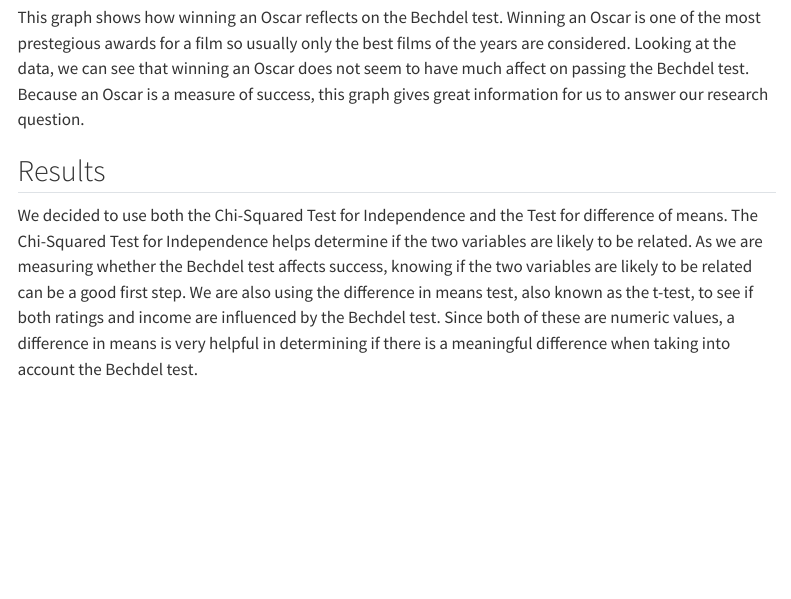
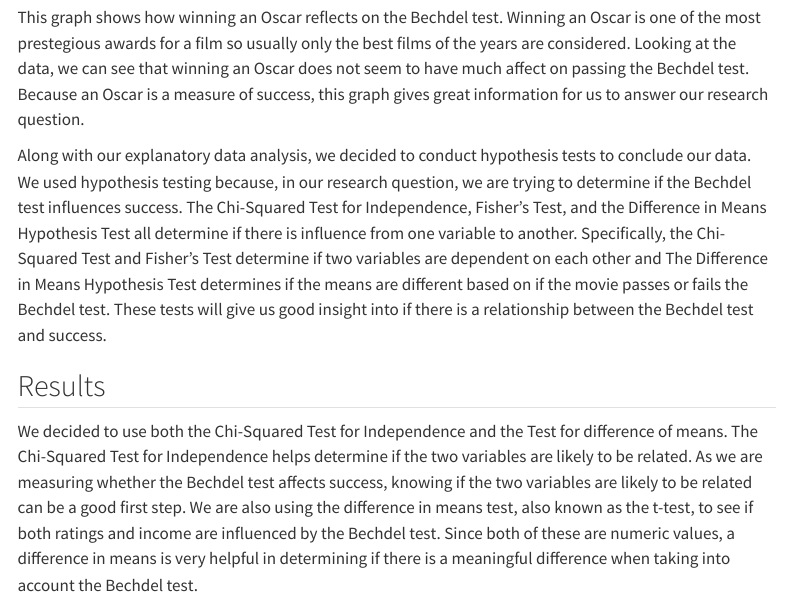
Before and after one commit to sta199-s23-2/project-team-007, a Quarto document (report.qmd): the page in a window 1100 px wide, from 5240 px down. Rendered offline with R 4.5, knitr and Pandoc in place of Quarto, with nearby package versions; some code elsewhere in the file could not run offline; menus at the side of the page are left out.

Commit message:
Added Hypo Test explinations

```diff
--- a/report.qmd
+++ b/report.qmd
@@ -181,6 +181,8 @@ bechdel |>
 
 This graph shows how winning an Oscar reflects on the Bechdel test. Winning an Oscar is one of the most prestegious awards for a film so usually only the best films of the years are considered. Looking at the data, we can see that winning an Oscar does not seem to have much affect on passing the Bechdel test. Because an Oscar is a measure of success, this graph gives great information for us to answer our research question.
 
+Along with our explanatory data analysis, we decided to conduct hypothesis tests to conclude our data. We used hypothesis testing because, in our research question, we are trying to determine if the Bechdel test influences success. The Chi-Squared Test for Independence, Fisher's Test, and the Difference in Means Hypothesis Test all determine if there is influence from one variable to another. Specifically, the Chi-Squared Test and Fisher's Test determine if two variables are dependent on each other and The Difference in Means Hypothesis Test determines if the means are different based on if the movie passes or fails the Bechdel test. These tests will give us good insight into if there is a relationship between the Bechdel test and success.
+
 ## Results
 
 We decided to use both the Chi-Squared Test for Independence and the Test for difference of means. The Chi-Squared Test for Independence helps determine if the two variables are likely to be related. As we are measuring whether the Bechdel test affects success, knowing if the two variables are likely to be related can be a good first step. We are also using the difference in means test, also known as the t-test, to see if both ratings and income are influenced by the Bechdel test. Since both of these are numeric values, a difference in means is very helpful in determining if there is a meaningful difference when taking into account the Bechdel test.
```
